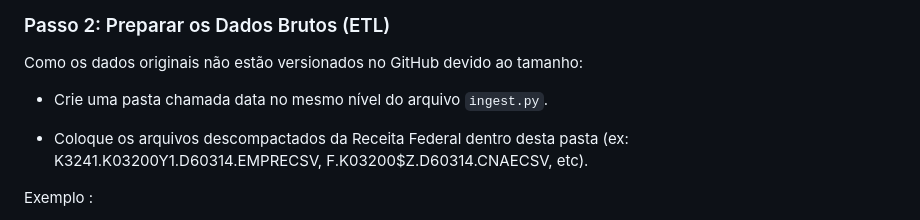
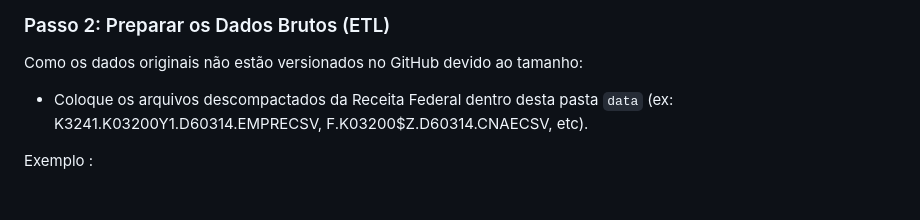
Before and after one commit to AnaBt/dfceoss, a Markdown page: README.md, the part around the change. Drawn GitHub-style; blank space fills up the shorter version.

Commit message:
Update instructions for data folder setup

```diff
--- a/README.md
+++ b/README.md
@@ -82,9 +82,7 @@ pip install -r requirements.txt
 ### Passo 2: Preparar os Dados Brutos (ETL)
 Como os dados originais não estão versionados no GitHub devido ao tamanho:
 
-* Crie uma pasta chamada data no mesmo nível do arquivo `ingest.py`.
-
-* Coloque os arquivos descompactados da Receita Federal dentro desta pasta (ex: K3241.K03200Y1.D60314.EMPRECSV, F.K03200$Z.D60314.CNAECSV, etc).
+* Coloque os arquivos descompactados da Receita Federal dentro desta pasta `data` (ex: K3241.K03200Y1.D60314.EMPRECSV, F.K03200$Z.D60314.CNAECSV, etc).
 
 Exemplo :
 
```
